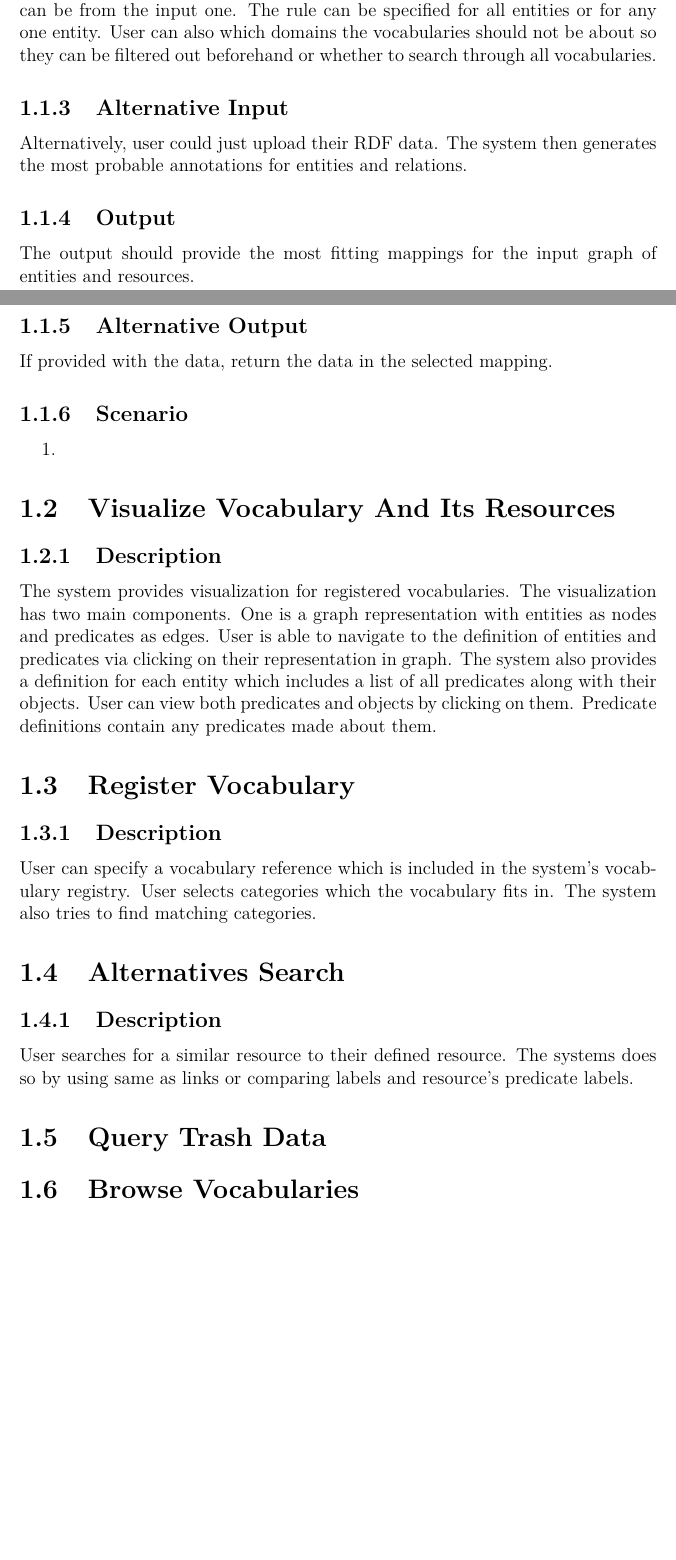
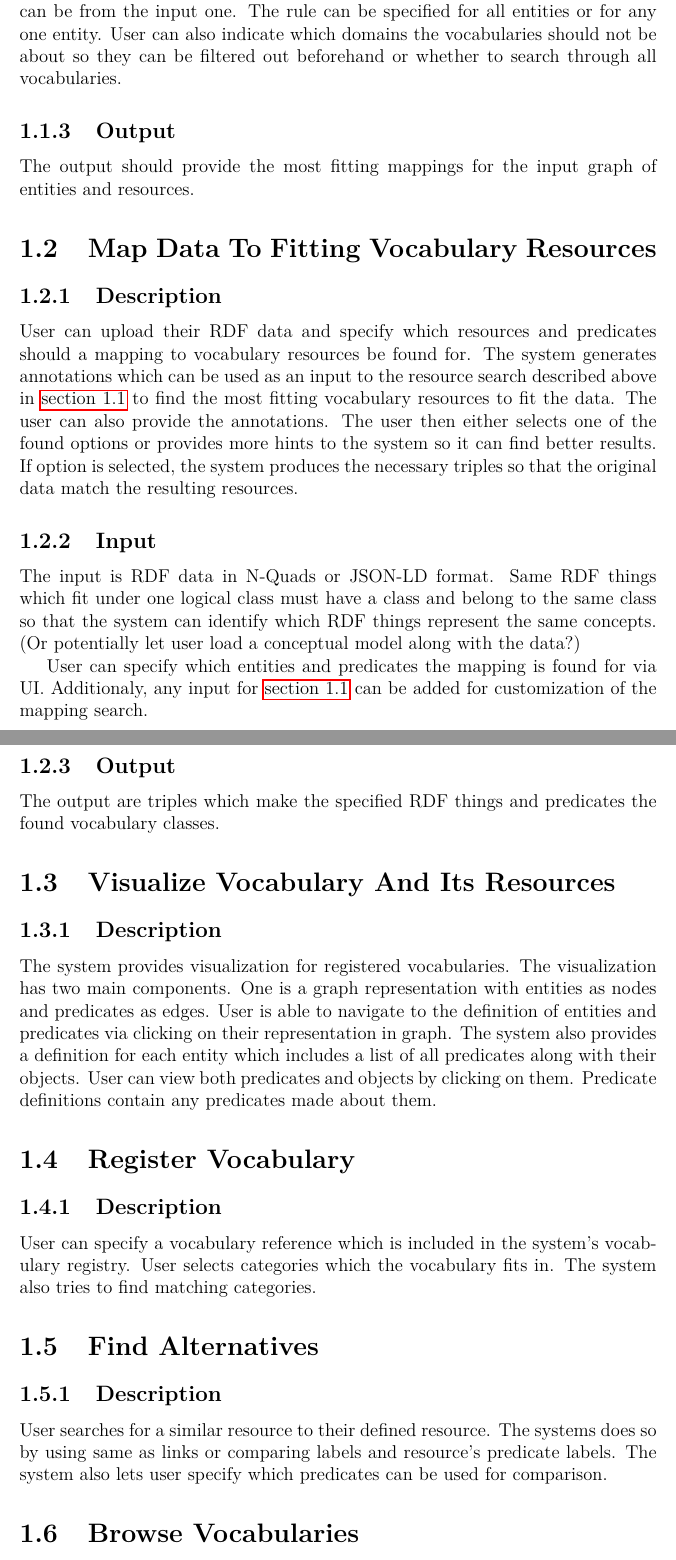
Before and after one commit to georgeus19/klofan, a LaTeX thesis (text/tex/thesis.tex, which reads text/tex/use-case.tex): two parts of pages 1 and 2 of 2 before the commit and two parts of pages 2 and 3 of 3 after it, joined at a grey line, cut so that both start at the same text, the shorter picture padded with empty space. Compiled offline with pdfLaTeX.

Commit message:
Add diagram and mapping req.

```diff
--- a/text/tex/use-case.tex
+++ b/text/tex/use-case.tex
@@ -18,21 +22,21 @@ The specification of entities and relationships within the input graph can be do
 \end{itemize}
 
-The system contains default rules for mapping entities and relations. The user can remove some rules or add multiple. Rules typically specify what general descriptive properties are used for tag matching or how different the output model can be from the input one. The rule can be specified for all entities or for any one entity. User can also which domains the vocabularies should not be about so they can be filtered out beforehand or whether to search through all vocabularies.
-
-\subsection{Alternative Input}
-Alternatively, user could just upload their RDF data. The system then generates the most probable annotations for entities and relations.
+The system contains default rules for mapping entities and relations. The user can remove some rules or add more. Rules typically specify what general descriptive properties are used for tag matching or how different the output model can be from the input one. The rule can be specified for all entities or for any one entity. User can also indicate which domains the vocabularies should not be about so they can be filtered out beforehand or whether to search through all vocabularies.
 
 \subsection{Output}
 The output should provide the most fitting mappings for the input graph of entities and resources.
 
-\subsection{Alternative Output}
-If provided with the data, return the data in the selected mapping.
+\section{Map Data To Fitting Vocabulary Resources}
+\subsection{Description}
+User can upload their RDF data and specify which resources and predicates should a mapping to vocabulary resources be found for. The system generates annotations which can be used as an input to the resource search described above in \autoref{sec:fit-vocab-res} to find the most fitting vocabulary resources to fit the data. The user can also provide the annotations. The user then either selects one of the found options or provides more hints to the system so it can find better results. If option is selected, the system produces the necessary triples so that the original data match the resulting resources.
 
-\subsection{Scenario}
-\begin{enumerate}
-    \item
-\end{enumerate}
+\subsection{Input}
+The input is RDF data in N-Quads or JSON-LD format. Same RDF things which fit under one logical class must have a class and belong to the same class so that the system can identify which RDF things represent the same concepts. (Or potentially let user load a conceptual model along with the data?)
 
+User can specify which entities and predicates the mapping is found for via UI. Additionaly, any input for \autoref{sec:fit-vocab-res} can be added for customization of the mapping search.
+
+\subsection{Output}
+The output are triples which make the specified RDF things and predicates the found vocabulary classes.
 
 \section{Visualize Vocabulary And Its Resources}
 \subsection{Description}
@@ -42,13 +46,8 @@ The system provides visualization for registered vocabularies. The visualization
 \subsection{Description}
 User can specify a vocabulary reference which is included in the system's vocabulary registry. User selects categories which the vocabulary fits in. The system also tries to find matching categories.
 
-
-\section{Alternatives Search}
+\section{Find Alternatives}
 \subsection{Description}
-User searches for a similar resource to their defined resource. The systems does so by using same as links or comparing labels and resource's predicate labels.
-
-\section{Query Trash Data}
-
-
+User searches for a similar resource to their defined resource. The systems does so by using same as links or comparing labels and resource's predicate labels. The system also lets user specify which predicates can be used for comparison.
 
 \section{Browse Vocabularies}
```
Also changed, not shown: text/img/use-case-diagram.png (added), text/tex/use-case.tex (19 more changed lines).
